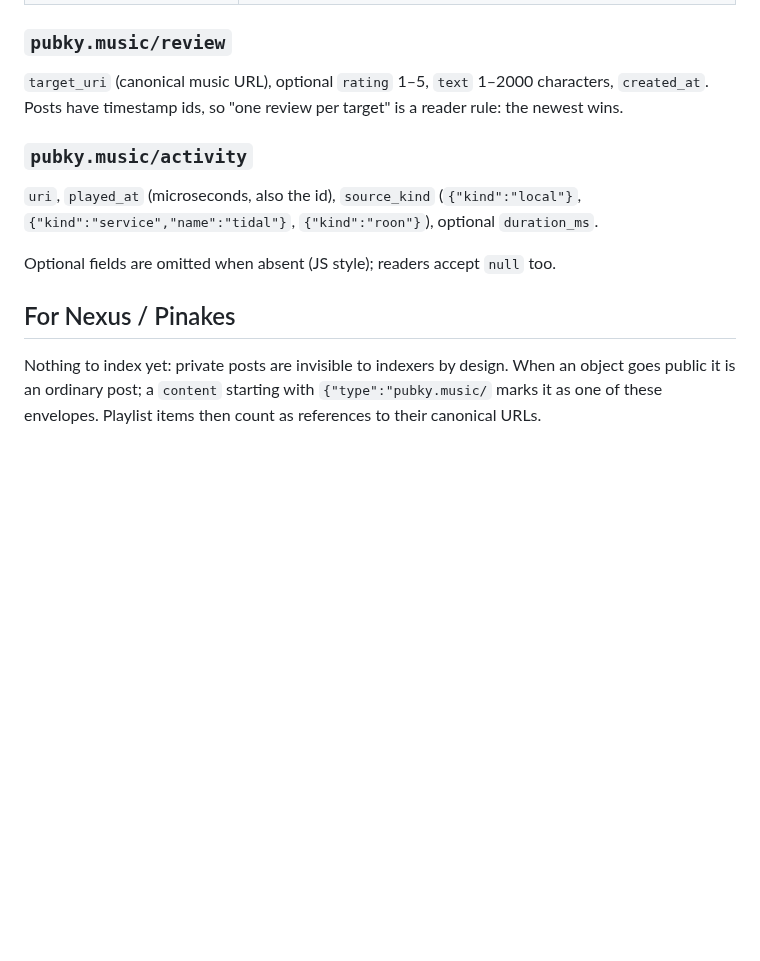
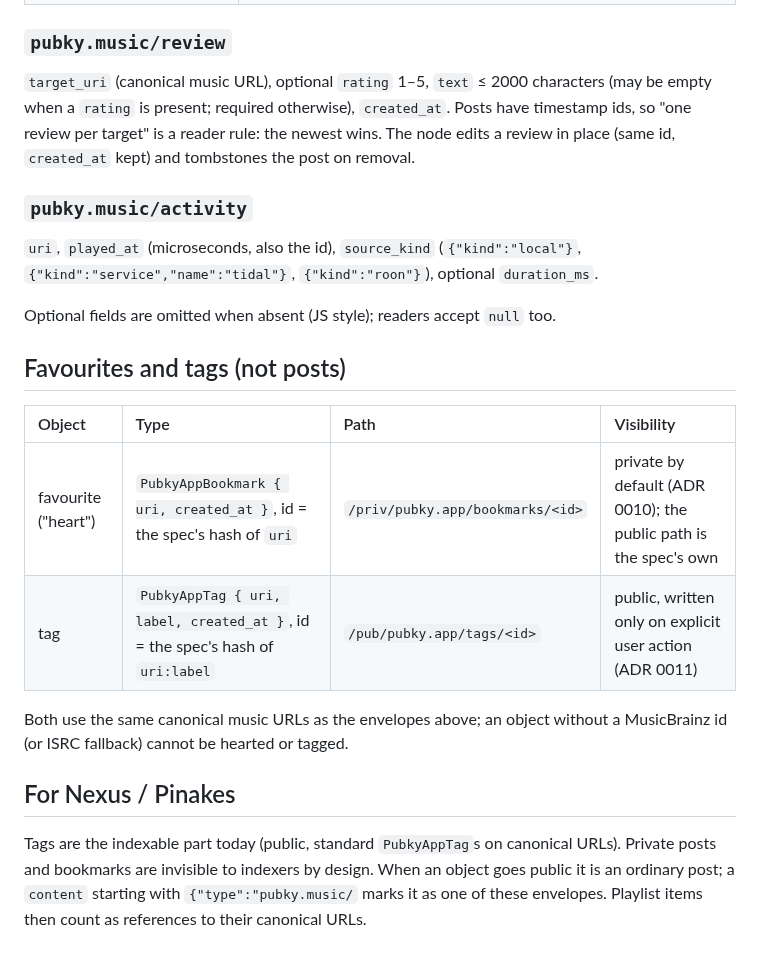
Before and after one commit to gillohner/pubky-music-node, a Markdown page: docs/specs/pubky-music-playlist.md, the part around the change. Rendered like a GitHub page; blank space fills up the shorter version.

Commit message:
specs: review text rule, favourites and tags paths
Co-Authored-By: Claude Fable 5.1 <noreply@anthropic.com>

```diff
--- a/docs/specs/pubky-music-playlist.md
+++ b/docs/specs/pubky-music-playlist.md
@@ -67,8 +67,10 @@ Common fields: `type` (one of the three below) and `v` (currently `1`; readers r
 
 ### `pubky.music/review`
 
-`target_uri` (canonical music URL), optional `rating` 1–5, `text` 1–2000 characters, `created_at`.
-Posts have timestamp ids, so "one review per target" is a reader rule: the newest wins.
+`target_uri` (canonical music URL), optional `rating` 1–5, `text` ≤ 2000 characters (may be empty
+when a `rating` is present; required otherwise), `created_at`. Posts have timestamp ids, so "one
+review per target" is a reader rule: the newest wins. The node edits a review in place (same id,
+`created_at` kept) and tombstones the post on removal.
 
 ### `pubky.music/activity`
 
@@ -77,8 +79,18 @@ Posts have timestamp ids, so "one review per target" is a reader rule: the newes
 
 Optional fields are omitted when absent (JS style); readers accept `null` too.
 
+## Favourites and tags (not posts)
+
+| Object | Type | Path | Visibility |
+| :-- | :-- | :-- | :-- |
+| favourite ("heart") | `PubkyAppBookmark { uri, created_at }`, id = the spec's hash of `uri` | `/priv/pubky.app/bookmarks/<id>` | private by default (ADR 0010); the public path is the spec's own |
+| tag | `PubkyAppTag { uri, label, created_at }`, id = the spec's hash of `uri:label` | `/pub/pubky.app/tags/<id>` | public, written only on explicit user action (ADR 0011) |
+
+Both use the same canonical music URLs as the envelopes above; an object without a MusicBrainz id
+(or ISRC fallback) cannot be hearted or tagged.
+
 ## For Nexus / Pinakes
 
-Nothing to index yet: private posts are invisible to indexers by design. When an object goes
+Tags are the indexable part today (public, standard `PubkyAppTag`s on canonical URLs). Private posts and bookmarks are invisible to indexers by design. When an object goes
 public it is an ordinary post; a `content` starting with `{"type":"pubky.music/` marks it as one
 of these envelopes. Playlist items then count as references to their canonical URLs.
```
